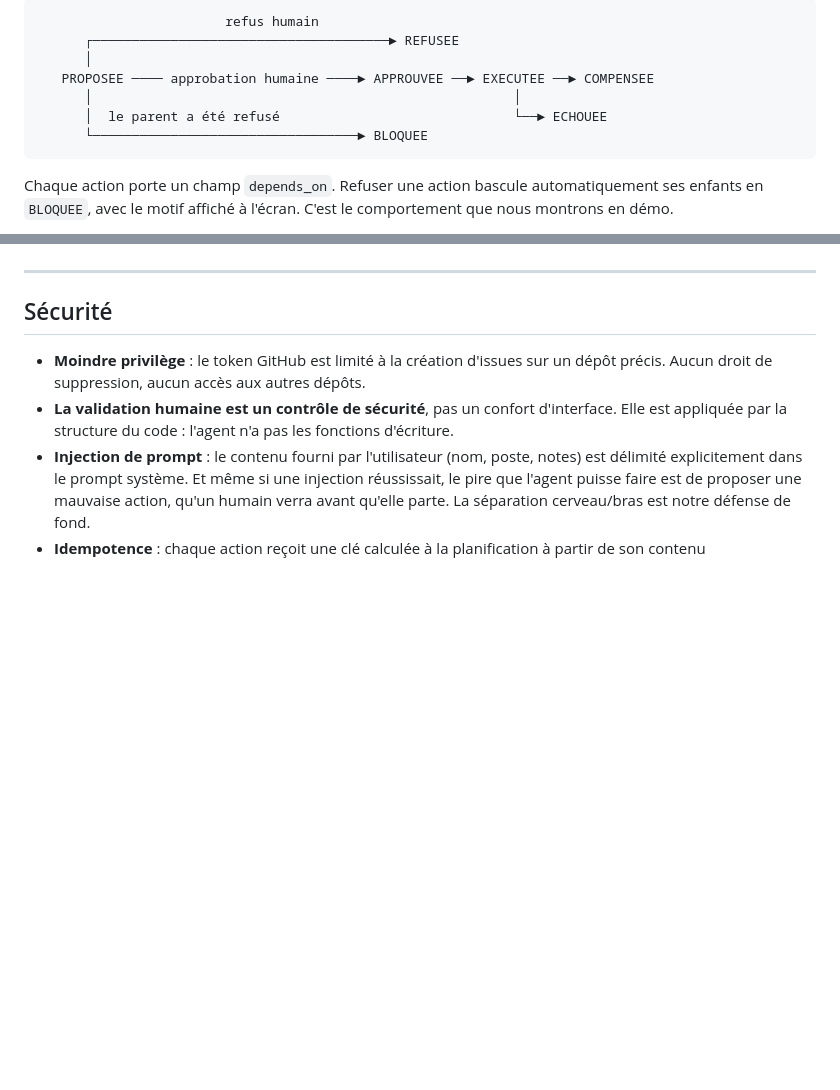
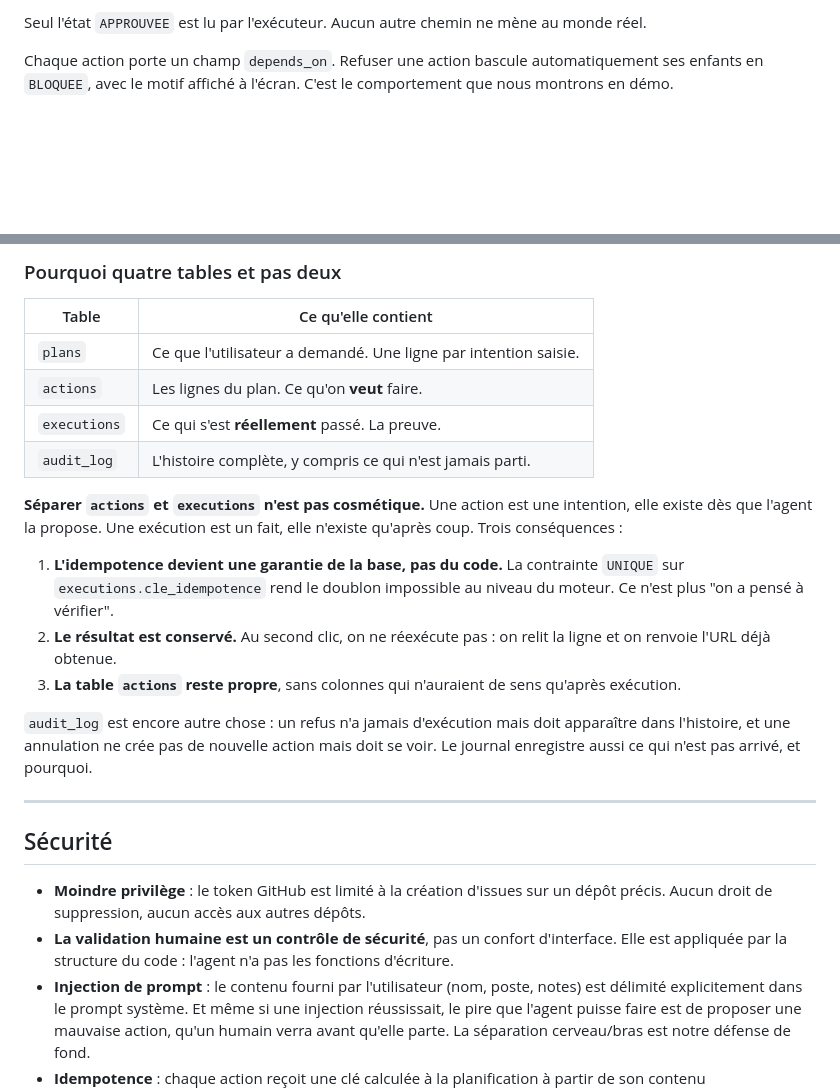
Before and after one commit to Souf-F/holberton-hackathonagentic, a Markdown page: SPEC.md, 2 parts joined by grey strips. Rendered like a GitHub page; blank space fills up the shorter version.

````diff
--- a/SPEC.md
+++ b/SPEC.md
@@ -216,12 +216,6 @@ L'annulation n'est **pas** un outil de l'agent. C'est une route de l'API
 ```
-                        refus humain
-      ┌──────────────────────────────────────► REFUSEE
-      │
-   PROPOSEE ──── approbation humaine ────► APPROUVEE ──► EXECUTEE ──► COMPENSEE
-      │                                                      │
-      │  le parent a été refusé                              └──► ECHOUEE
-      └──────────────────────────────────► BLOQUEE
-```
+
+Seul l'état `APPROUVEE` est lu par l'exécuteur. Aucun autre chemin ne mène au monde réel.
 
 Chaque action porte un champ `depends_on`. Refuser une action bascule automatiquement ses
 enfants en `BLOQUEE`, avec le motif affiché à l'écran. C'est le comportement que nous
@@ -232,3 +286,27 @@ Chaque action porte aussi un champ `origine` : `AGENT` si le planificateur l'a p
+### Pourquoi quatre tables et pas deux
+
+| Table | Ce qu'elle contient |
+|---|---|
+| `plans` | Ce que l'utilisateur a demandé. Une ligne par intention saisie. |
+| `actions` | Les lignes du plan. Ce qu'on **veut** faire. |
+| `executions` | Ce qui s'est **réellement** passé. La preuve. |
+| `audit_log` | L'histoire complète, y compris ce qui n'est jamais parti. |
+
+**Séparer `actions` et `executions` n'est pas cosmétique.** Une action est une intention,
+elle existe dès que l'agent la propose. Une exécution est un fait, elle n'existe qu'après
+coup. Trois conséquences :
+
+1. **L'idempotence devient une garantie de la base, pas du code.** La contrainte `UNIQUE`
+   sur `executions.cle_idempotence` rend le doublon impossible au niveau du moteur. Ce
+   n'est plus "on a pensé à vérifier".
+2. **Le résultat est conservé.** Au second clic, on ne réexécute pas : on relit la ligne
+   et on renvoie l'URL déjà obtenue.
+3. **La table `actions` reste propre**, sans colonnes qui n'auraient de sens qu'après
+   exécution.
+
+`audit_log` est encore autre chose : un refus n'a jamais d'exécution mais doit apparaître
+dans l'histoire, et une annulation ne crée pas de nouvelle action mais doit se voir. Le
+journal enregistre aussi ce qui n'est pas arrivé, et pourquoi.
 
 ---
 
````
Also changed, not shown: other parts of SPEC.md (+107 -47 lines).
